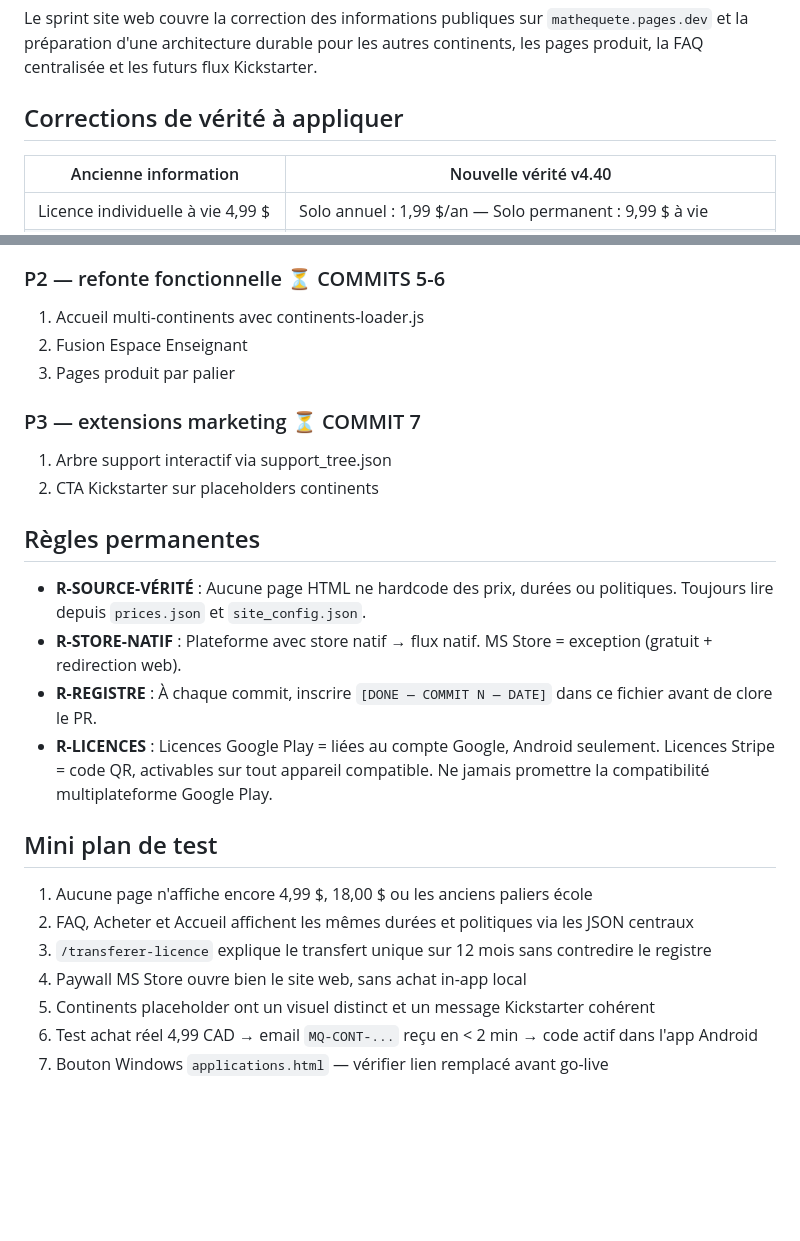
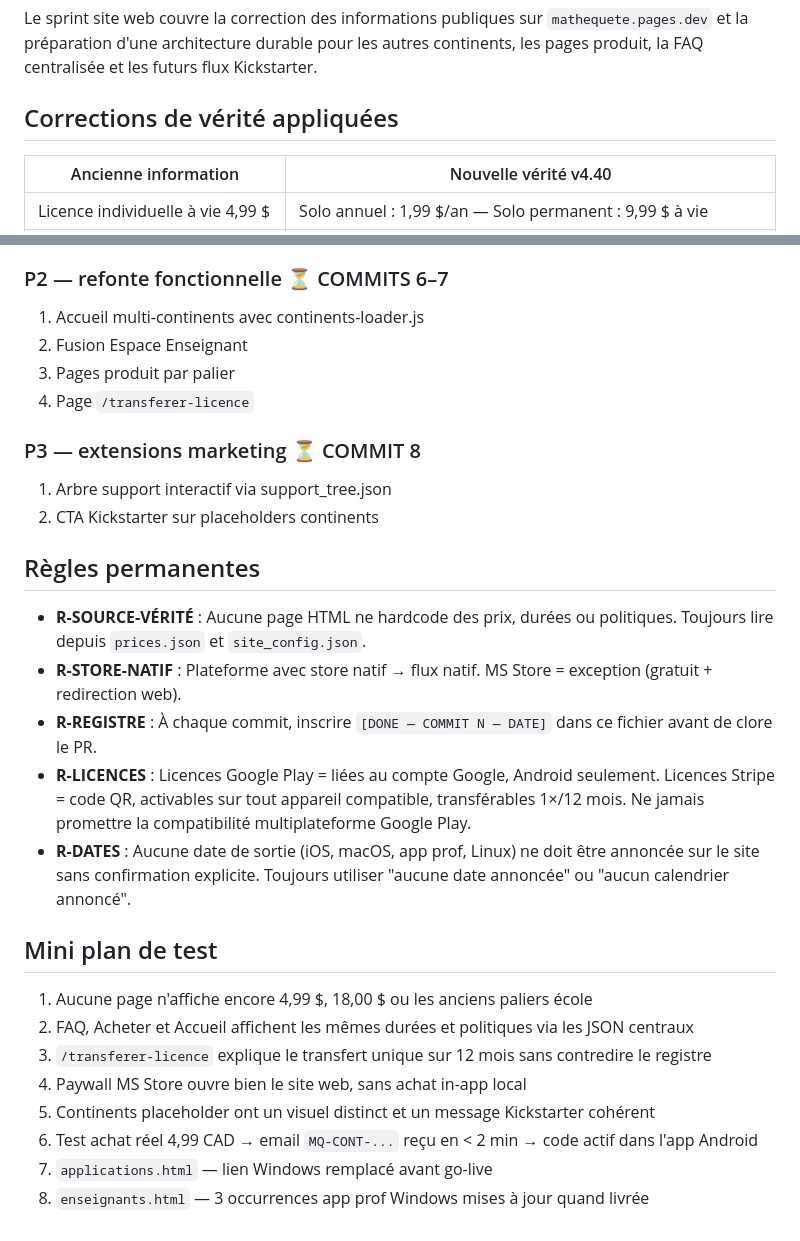
Before and after one commit to coresrdi/mathequete-website, a Markdown page: REGISTRE-UNIQUE-V4.40-PLAN-SITE-WEB.md, 2 parts joined by grey strips. Drawn GitHub-style; blank space fills up the shorter version.

```diff
--- a/REGISTRE-UNIQUE-V4.40-PLAN-SITE-WEB.md
+++ b/REGISTRE-UNIQUE-V4.40-PLAN-SITE-WEB.md
@@ -69,7 +74,7 @@
 
 Le sprint site web couvre la correction des informations publiques sur `mathequete.pages.dev` et la préparation d'une architecture durable pour les autres continents, les pages produit, la FAQ centralisée et les futurs flux Kickstarter.
 
-## Corrections de vérité à appliquer
+## Corrections de vérité appliquées
 
 | Ancienne information | Nouvelle vérité v4.40 |
 |---|---|
@@ -129,12 +136,13 @@ Le sprint site web couvre la correction des informations publiques sur `matheque
 4. ⏳ Stripe Tax Québec — à activer dashboard
 5. ⏳ Test achat réel + email licence
 
-### P2 — refonte fonctionnelle ⏳ COMMITS 5-6
+### P2 — refonte fonctionnelle ⏳ COMMITS 6–7
 1. Accueil multi-continents avec continents-loader.js
 2. Fusion Espace Enseignant
 3. Pages produit par palier
+4. Page `/transferer-licence`
 
-### P3 — extensions marketing ⏳ COMMIT 7
+### P3 — extensions marketing ⏳ COMMIT 8
 1. Arbre support interactif via support_tree.json
 2. CTA Kickstarter sur placeholders continents
 
@@ -143,7 +151,8 @@ Le sprint site web couvre la correction des informations publiques sur `matheque
 - **R-SOURCE-VÉRITÉ** : Aucune page HTML ne hardcode des prix, durées ou politiques. Toujours lire depuis `prices.json` et `site_config.json`.
 - **R-STORE-NATIF** : Plateforme avec store natif → flux natif. MS Store = exception (gratuit + redirection web).
 - **R-REGISTRE** : À chaque commit, inscrire `[DONE — COMMIT N — DATE]` dans ce fichier avant de clore le PR.
-- **R-LICENCES** : Licences Google Play = liées au compte Google, Android seulement. Licences Stripe = code QR, activables sur tout appareil compatible. Ne jamais promettre la compatibilité multiplateforme Google Play.
+- **R-LICENCES** : Licences Google Play = liées au compte Google, Android seulement. Licences Stripe = code QR, activables sur tout appareil compatible, transférables 1×/12 mois. Ne jamais promettre la compatibilité multiplateforme Google Play.
+- **R-DATES** : Aucune date de sortie (iOS, macOS, app prof, Linux) ne doit être annoncée sur le site sans confirmation explicite. Toujours utiliser "aucune date annoncée" ou "aucun calendrier annoncé".
 
 ## Mini plan de test
 
@@ -153,4 +162,5 @@ Le sprint site web couvre la correction des informations publiques sur `matheque
 4. Paywall MS Store ouvre bien le site web, sans achat in-app local
 5. Continents placeholder ont un visuel distinct et un message Kickstarter cohérent
 6. Test achat réel 4,99 CAD → email `MQ-CONT-...` reçu en < 2 min → code actif dans l'app Android
-7. Bouton Windows `applications.html` — vérifier lien remplacé avant go-live
+7. `applications.html` — lien Windows remplacé avant go-live
+8. `enseignants.html` — 3 occurrences app prof Windows mises à jour quand livrée
```
Also changed, not shown: other parts of REGISTRE-UNIQUE-V4.40-PLAN-SITE-WEB.md (+45 -38 lines).
